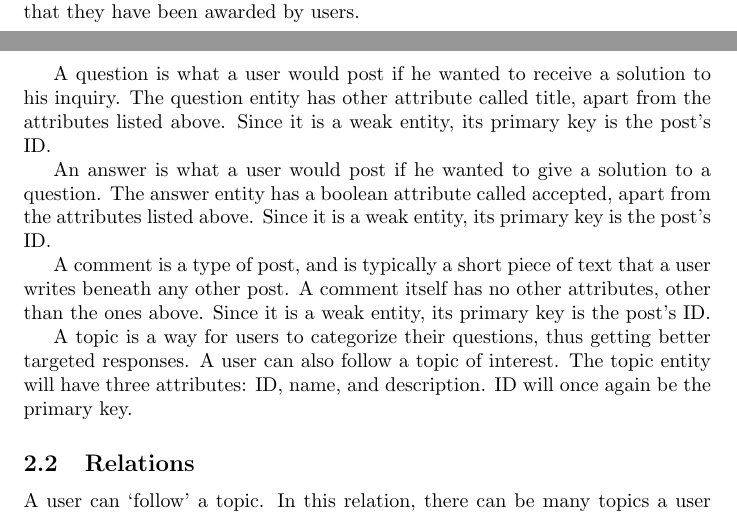
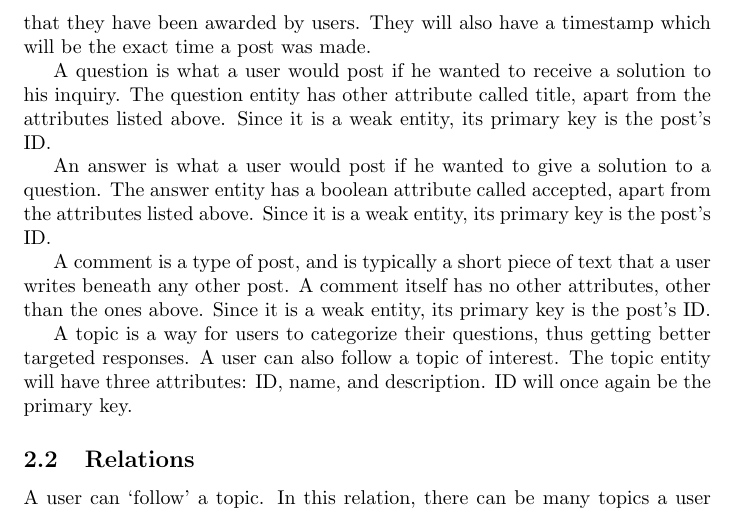
Before and after one commit to abrahammurciano/ask-us, a LaTeX document (latex/first-stage/first-stage.tex, which reads latex/first-stage/2.erd.tex): two parts of pages 1 and 2 of 5 before the commit and part of page 2 of 5 after it, the two joined at a grey line, cut so that both start at the same text. Compiled offline with pdfLaTeX.

Commit message:
completed section 2.1 and 2.2

```diff
--- a/latex/first-stage/2.erd.tex
+++ b/latex/first-stage/2.erd.tex
@@ -6,7 +6,7 @@ A user is an individual writing a post on Ask Us. The user entity will have five
 
 A post is anything a user writes. This can either be a question, answer, or comment. The post entity will only have an ID, which is the primary key.
 
-Questions, answers, and comments will all have the following attributes, aside from the ones we will specify below. They will have a body, which is the main text that makes up that post. They will also have a count of the points that they have been awarded by users.
+Questions, answers, and comments will all have the following attributes, aside from the ones we will specify below. They will have a body, which is the main text that makes up that post. They will also have a count of the points that they have been awarded by users. They will also have a timestamp which will be the exact time a post was made.
 
 A question is what a user would post if he wanted to receive a solution to his inquiry. The question entity has other attribute called title, apart from the attributes listed above. Since it is a weak entity, its primary key is the post's ID.
 
```
